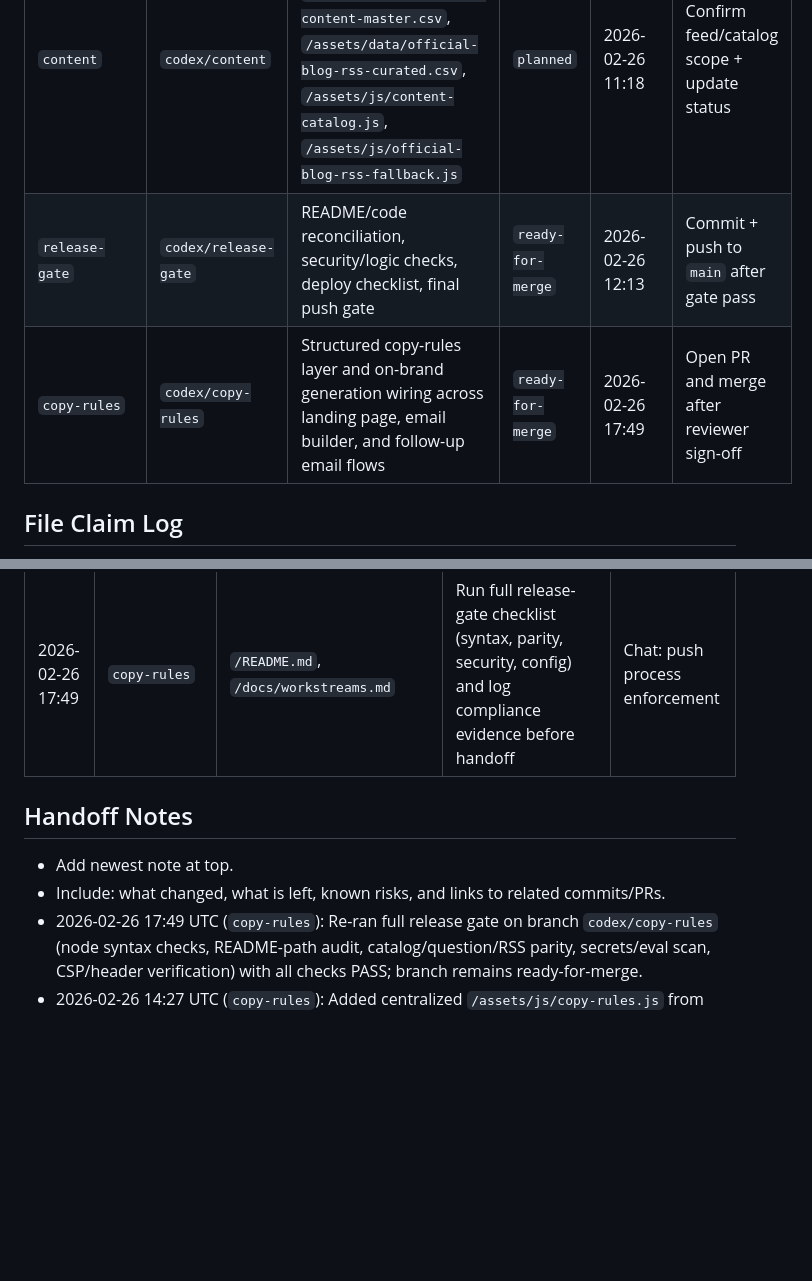
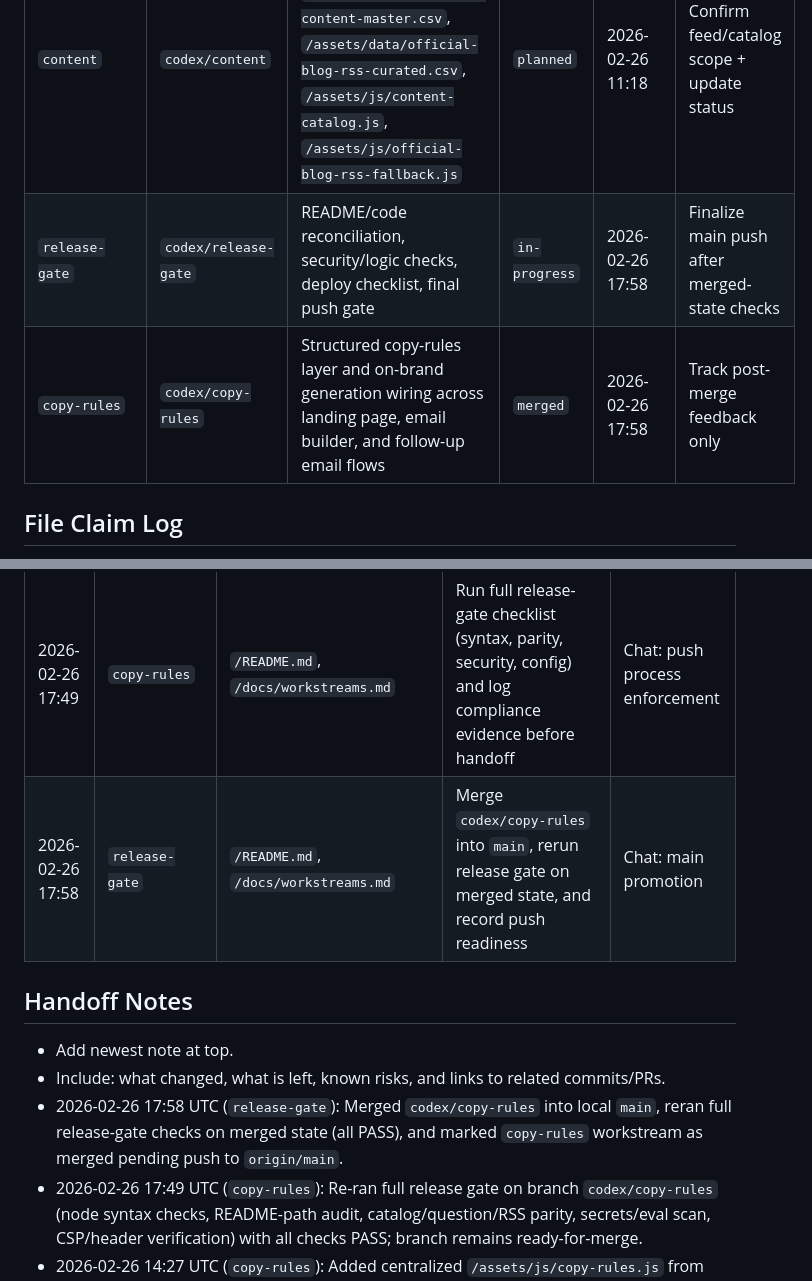
Before and after one commit to willbloor/ciso-configurator, a Markdown page: docs/workstreams.md, 2 parts joined by grey strips. Rendered like a GitHub page; blank space fills up the shorter version.

```diff
--- a/docs/workstreams.md
+++ b/docs/workstreams.md
@@ -28,8 +28,8 @@ This file is the live coordination source for parallel chats.
 | `bug-fixes` | `codex/bug-fixes` | Runtime regressions and correctness in `/assets/js/app.js`, `/assets/css/app.css`, `/index.html` | `planned` | 2026-02-26 11:18 | Claim exact bug list + update status |
 | `wss` | `codex/wss` | Widget/self-service flow in `/landing-pages/customer-self-service-widget-prototype.html`, `/assets/js/customer-self-service-widget-prototype.js`, `/vercel.json` route behavior | `planned` | 2026-02-26 11:18 | Confirm widget scope lock + update status |
 | `content` | `codex/content` | Content catalogs/data sync in `/assets/data/immersive-content-master.csv`, `/assets/data/official-blog-rss-curated.csv`, `/assets/js/content-catalog.js`, `/assets/js/official-blog-rss-fallback.js` | `planned` | 2026-02-26 11:18 | Confirm feed/catalog scope + update status |
-| `release-gate` | `codex/release-gate` | README/code reconciliation, security/logic checks, deploy checklist, final push gate | `ready-for-merge` | 2026-02-26 12:13 | Commit + push to `main` after gate pass |
-| `copy-rules` | `codex/copy-rules` | Structured copy-rules layer and on-brand generation wiring across landing page, email builder, and follow-up email flows | `ready-for-merge` | 2026-02-26 17:49 | Open PR and merge after reviewer sign-off |
+| `release-gate` | `codex/release-gate` | README/code reconciliation, security/logic checks, deploy checklist, final push gate | `in-progress` | 2026-02-26 17:58 | Finalize main push after merged-state checks |
+| `copy-rules` | `codex/copy-rules` | Structured copy-rules layer and on-brand generation wiring across landing page, email builder, and follow-up email flows | `merged` | 2026-02-26 17:58 | Track post-merge feedback only |
 
 ## File Claim Log
 
@@ -42,11 +42,13 @@ Use one line per claim/update so overlaps are explicit.
 | 2026-02-26 14:22 | `copy-rules` | `/assets/js/app.js`, `/assets/data/*copy-rules*`, `/README.md`, `/docs/workstreams.md` | Add centralized messaging/tone rules and wire generation surfaces to audience/context-aware output | Chat: messaging system integration |
 | 2026-02-26 14:27 | `copy-rules` | `/assets/js/copy-rules.js`, `/assets/js/app.js`, `/assets/js/customer-self-service-widget-prototype.js`, `/index.html`, `/landing-pages/customer-self-service-widget-prototype.html`, `/README.md`, `/docs/workstreams.md` | Finalize rules layer, wire generation surfaces, and log validation + handoff state | Chat: messaging system integration |
 | 2026-02-26 17:49 | `copy-rules` | `/README.md`, `/docs/workstreams.md` | Run full release-gate checklist (syntax, parity, security, config) and log compliance evidence before handoff | Chat: push process enforcement |
+| 2026-02-26 17:58 | `release-gate` | `/README.md`, `/docs/workstreams.md` | Merge `codex/copy-rules` into `main`, rerun release gate on merged state, and record push readiness | Chat: main promotion |
 
 ## Handoff Notes
 
 - Add newest note at top.
 - Include: what changed, what is left, known risks, and links to related commits/PRs.
+- 2026-02-26 17:58 UTC (`release-gate`): Merged `codex/copy-rules` into local `main`, reran full release-gate checks on merged state (all PASS), and marked `copy-rules` workstream as merged pending push to `origin/main`.
 - 2026-02-26 17:49 UTC (`copy-rules`): Re-ran full release gate on branch `codex/copy-rules` (node syntax checks, README-path audit, catalog/question/RSS parity, secrets/eval scan, CSP/header verification) with all checks PASS; branch remains ready-for-merge.
 - 2026-02-26 14:27 UTC (`copy-rules`): Added centralized `/assets/js/copy-rules.js` from messaging docs and wired landing-page model copy, content email builder, and follow-up email builders (interstitial + widget) to audience/context-aware generators with safe fallback; syntax checks PASS, pending browser phrasing spot-check.
 - 2026-02-26 12:13 UTC (`release-gate`): Completed release-gate validation (syntax/parity/security/config checks all PASS), reconciled content CSV/runtime parity (313/313 IDs), and prepared commit/push on `main`.
```
Also changed, not shown: other parts of docs/workstreams.md (+1 -1 lines), README.md (+32 -0 lines).
